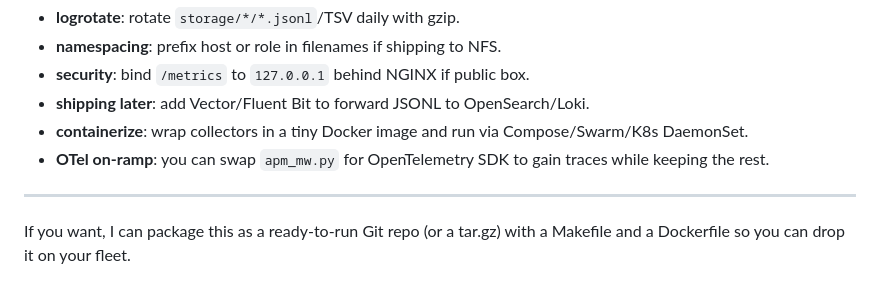
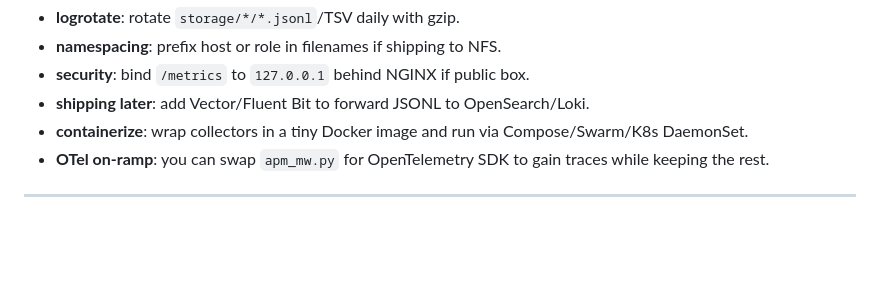
Before and after one commit to devcmgm/SRETools, a Markdown page: README.md, the part around the change. Rendered like a GitHub page; blank space fills up the shorter version.

```diff
--- a/README.md
+++ b/README.md
@@ -475,5 +475,3 @@ Visit: `http://<host>:9100/metrics` for Prometheus-format metrics.
 * **OTel on-ramp**: you can swap `apm_mw.py` for OpenTelemetry SDK to gain traces while keeping the rest.
 
 ---
-
-If you want, I can package this as a ready-to-run Git repo (or a tar.gz) with a Makefile and a Dockerfile so you can drop it on your fleet.
```
